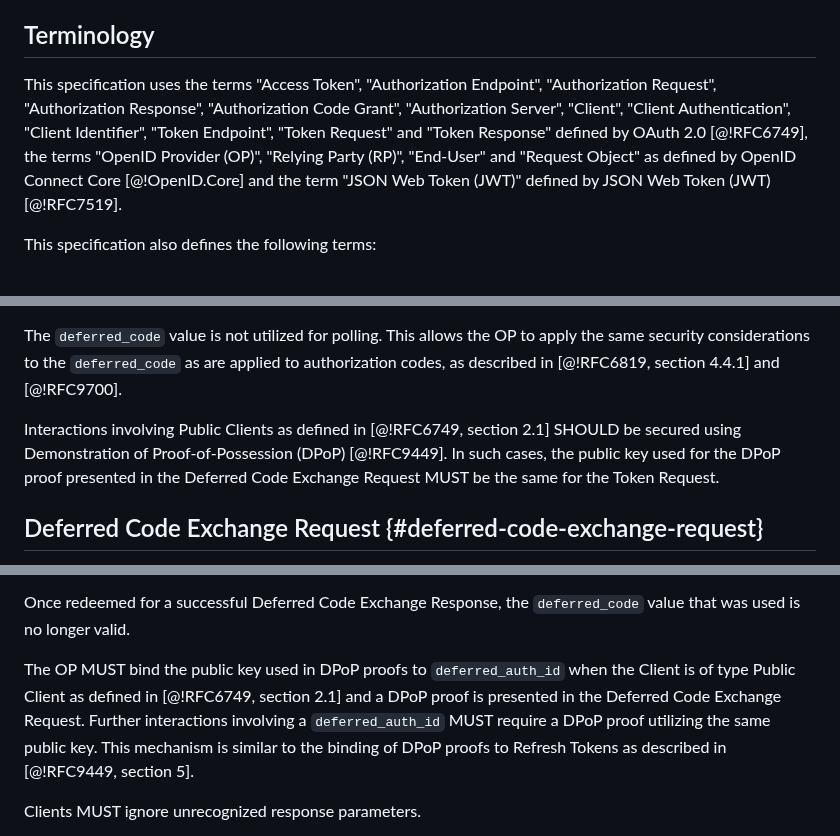
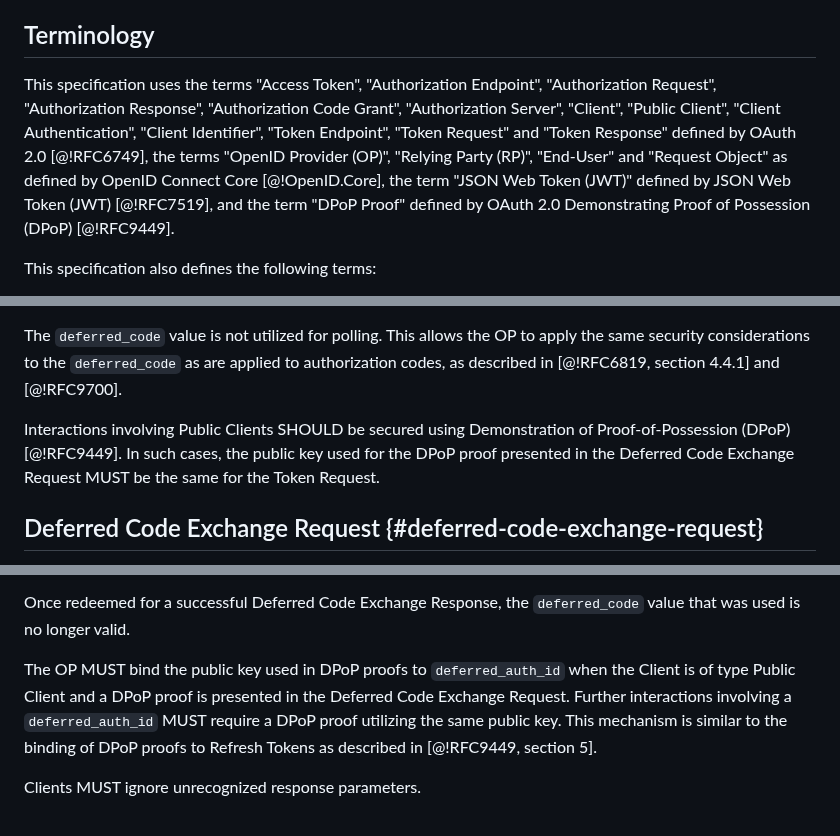
Before and after one commit to gniero/oidc-dtr-resources, a Markdown page: openid-deferred-token-response-1_0.md, 3 parts joined by grey strips. Rendered like a GitHub page.

Commit message:
Adds terms to terminology

```diff
--- a/openid-deferred-token-response-1_0.md
+++ b/openid-deferred-token-response-1_0.md
@@ -42,7 +42,7 @@ Throughout this document, values are quoted to indicate that they are to be take
 When using these values in protocol messages, the quotes MUST NOT be used as part of the value.
 
 ## Terminology
-This specification uses the terms "Access Token", "Authorization Endpoint", "Authorization Request", "Authorization Response", "Authorization Code Grant", "Authorization Server", "Client", "Client Authentication", "Client Identifier", "Token Endpoint", "Token Request" and "Token Response" defined by OAuth 2.0 [@!RFC6749], the terms "OpenID Provider (OP)", "Relying Party (RP)", "End-User" and "Request Object" as defined by OpenID Connect Core [@!OpenID.Core] and the term "JSON Web Token (JWT)" defined by JSON Web Token (JWT) [@!RFC7519].
+This specification uses the terms "Access Token", "Authorization Endpoint", "Authorization Request", "Authorization Response", "Authorization Code Grant", "Authorization Server", "Client", "Public Client", "Client Authentication", "Client Identifier", "Token Endpoint", "Token Request" and "Token Response" defined by OAuth 2.0 [@!RFC6749], the terms "OpenID Provider (OP)", "Relying Party (RP)", "End-User" and "Request Object" as defined by OpenID Connect Core [@!OpenID.Core], the term "JSON Web Token (JWT)" defined by JSON Web Token (JWT) [@!RFC7519], and the term "DPoP Proof" defined by OAuth 2.0 Demonstrating Proof of Possession (DPoP) [@!RFC9449].
 
 This specification also defines the following terms:
 
@@ -226,7 +226,7 @@ The Relying Party (RP) sends a Request to the Token Endpoint, as specified in [@
 
 The `deferred_code` value is not utilized for polling. This allows the OP to apply the same security considerations to the `deferred_code` as are applied to authorization codes, as described in [@!RFC6819, section 4.4.1] and [@!RFC9700].
 
-Interactions involving Public Clients as defined in [@!RFC6749, section 2.1] SHOULD be secured using Demonstration of Proof-of-Possession (DPoP) [@!RFC9449]. In such cases, the public key used for the DPoP proof presented in the Deferred Code Exchange Request MUST be the same for the Token Request.
+Interactions involving Public Clients SHOULD be secured using Demonstration of Proof-of-Possession (DPoP) [@!RFC9449]. In such cases, the public key used for the DPoP proof presented in the Deferred Code Exchange Request MUST be the same for the Token Request.
 
 ## Deferred Code Exchange Request {#deferred-code-exchange-request}
 
@@ -285,7 +285,7 @@ After receiving and validating an authorized Deferred Code Exchange Request from
 
 Once redeemed for a successful Deferred Code Exchange Response, the `deferred_code` value that was used is no longer valid.
 
-The OP MUST bind the public key used in DPoP proofs to `deferred_auth_id` when the Client is of type Public Client as defined in [@!RFC6749, section 2.1] and a DPoP proof is presented in the Deferred Code Exchange Request. Further interactions involving a `deferred_auth_id` MUST require a DPoP proof utilizing the same public key. This mechanism is similar to the binding of DPoP proofs to Refresh Tokens as described in [@!RFC9449, section 5].
+The OP MUST bind the public key used in DPoP proofs to `deferred_auth_id` when the Client is of type Public Client and a DPoP proof is presented in the Deferred Code Exchange Request. Further interactions involving a `deferred_auth_id` MUST require a DPoP proof utilizing the same public key. This mechanism is similar to the binding of DPoP proofs to Refresh Tokens as described in [@!RFC9449, section 5].
 
 Clients MUST ignore unrecognized response parameters.
 
```
Also changed, not shown: other parts of openid-deferred-token-response-1_0.md (+2 -2 lines).
